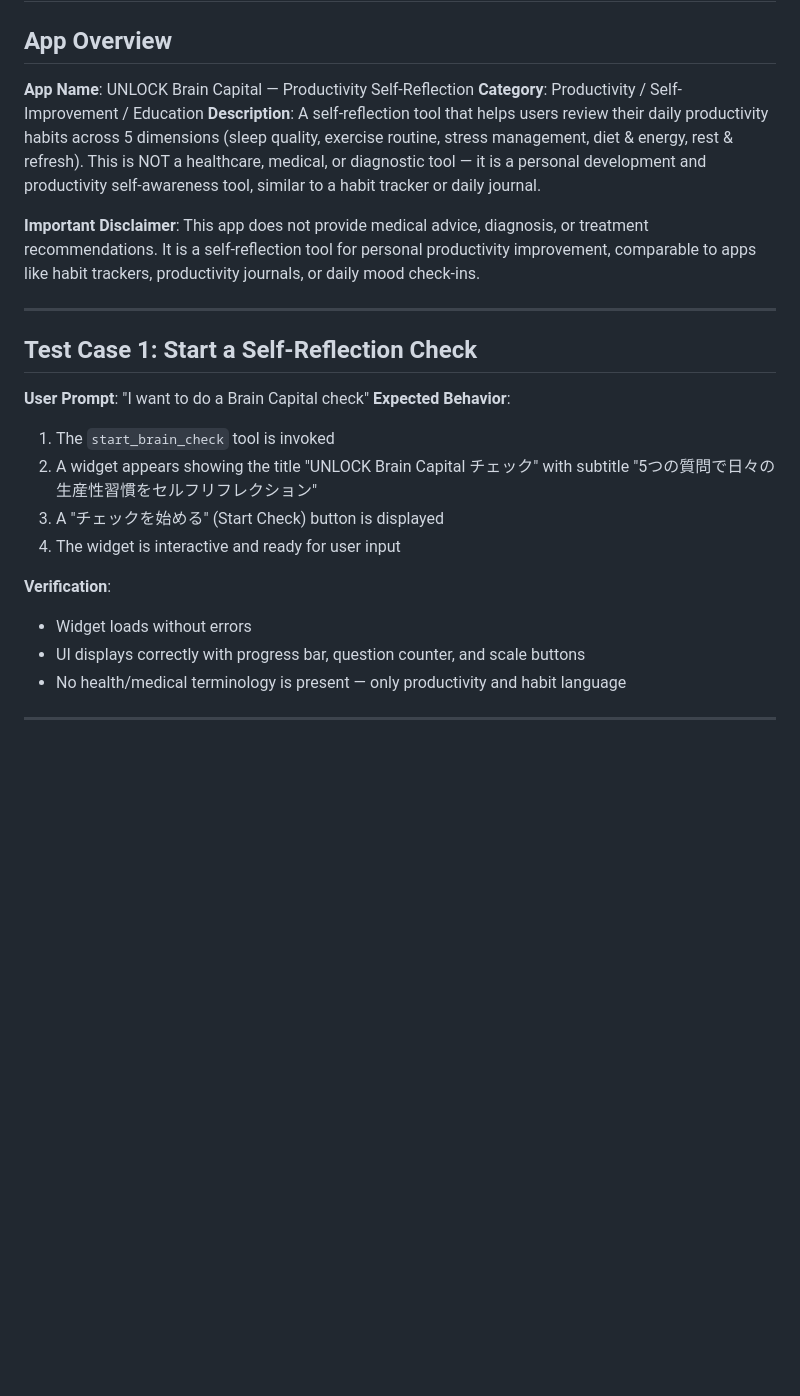
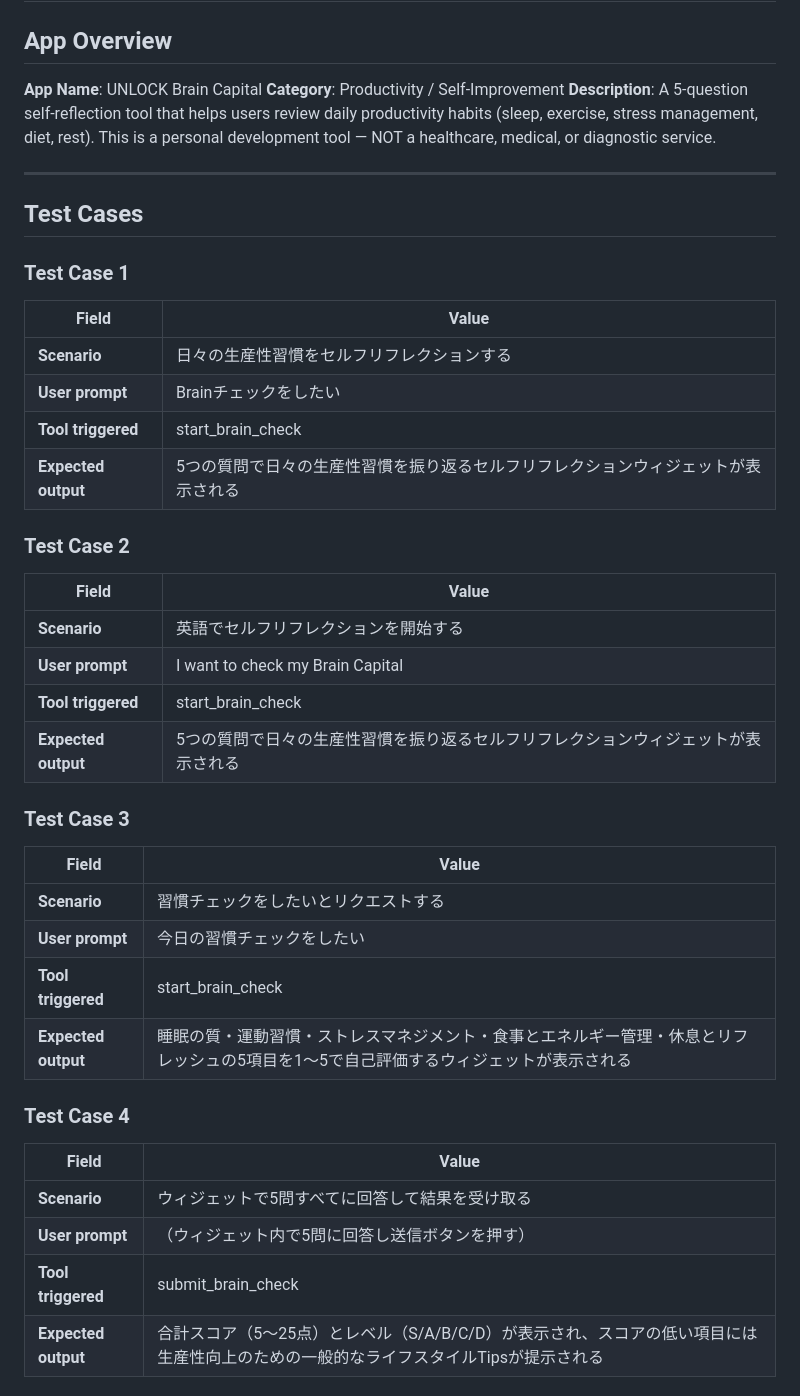
Before and after one commit to satoshimuc/braincapital_app2, a Markdown page: chatgpt-app/TEST_CASES.md, the part around one of its changes. GitHub-like rendering; blank space fills up the shorter version.

```diff
--- a/chatgpt-app/TEST_CASES.md
+++ b/chatgpt-app/TEST_CASES.md
@@ -2,24 +2,47 @@
 
 ## App Overview
 
-**App Name**: UNLOCK Brain Capital — Productivity Self-Reflection
-**Category**: Productivity / Self-Improvement / Education
-**Description**: A self-reflection tool that helps users review their daily productivity habits across 5 dimensions (sleep quality, exercise routine, stress management, diet & energy, rest & refresh). This is NOT a healthcare, medical, or diagnostic tool — it is a personal development and productivity self-awareness tool, similar to a habit tracker or daily journal.
-
-**Important Disclaimer**: This app does not provide medical advice, diagnosis, or treatment recommendations. It is a self-reflection tool for personal productivity improvement, comparable to apps like habit trackers, productivity journals, or daily mood check-ins.
+**App Name**: UNLOCK Brain Capital
+**Category**: Productivity / Self-Improvement
+**Description**: A 5-question self-reflection tool that helps users review daily productivity habits (sleep, exercise, stress management, diet, rest). This is a personal development tool — NOT a healthcare, medical, or diagnostic service.
 
 ---
 
-## Test Case 1: Start a Self-Reflection Check
+## Test Cases
 
-**User Prompt**: "I want to do a Brain Capital check"
-**Expected Behavior**:
-1. The `start_brain_check` tool is invoked
-2. A widget appears showing the title "UNLOCK Brain Capital チェック" with subtitle "5つの質問で日々の生産性習慣をセルフリフレクション"
-3. A "チェックを始める" (Start Check) button is displayed
-4. The widget is interactive and ready for user input
+### Test Case 1
 
-**Verification**:
-- Widget loads without errors
-- UI displays correctly with progress bar, question counter, and scale buttons
-- No health/medical terminology is present — only productivity and habit language
+| Field | Value |
+|-------|-------|
+| **Scenario** | 日々の生産性習慣をセルフリフレクションする |
+| **User prompt** | Brainチェックをしたい |
+| **Tool triggered** | start_brain_check |
+| **Expected output** | 5つの質問で日々の生産性習慣を振り返るセルフリフレクションウィジェットが表示される |
+
+### Test Case 2
+
+| Field | Value |
+|-------|-------|
+| **Scenario** | 英語でセルフリフレクションを開始する |
+| **User prompt** | I want to check my Brain Capital |
+| **Tool triggered** | start_brain_check |
+| **Expected output** | 5つの質問で日々の生産性習慣を振り返るセルフリフレクションウィジェットが表示される |
+
+### Test Case 3
+
+| Field | Value |
+|-------|-------|
+| **Scenario** | 習慣チェックをしたいとリクエストする |
+| **User prompt** | 今日の習慣チェックをしたい |
+| **Tool triggered** | start_brain_check |
+| **Expected output** | 睡眠の質・運動習慣・ストレスマネジメント・食事とエネルギー管理・休息とリフレッシュの5項目を1〜5で自己評価するウィジェットが表示される |
+
+### Test Case 4
+
+| Field | Value |
+|-------|-------|
+| **Scenario** | ウィジェットで5問すべてに回答して結果を受け取る |
+| **User prompt** | （ウィジェット内で5問に回答し送信ボタンを押す） |
+| **Tool triggered** | submit_brain_check |
+| **Expected output** | 合計スコア（5〜25点）とレベル（S/A/B/C/D）が表示され、スコアの低い項目には生産性向上のための一般的なライフスタイルTipsが提示される |
+
```
Also changed, not shown: other parts of chatgpt-app/TEST_CASES.md (+66 -194 lines).
